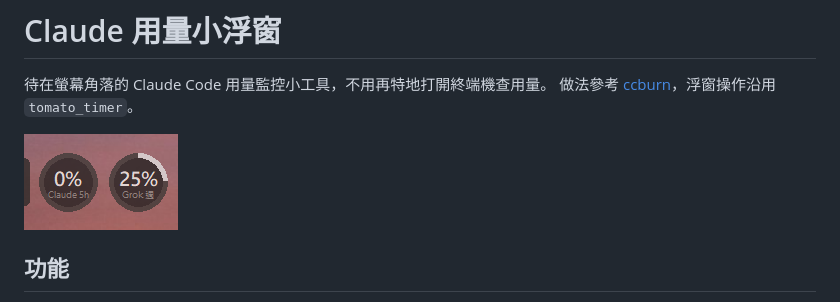
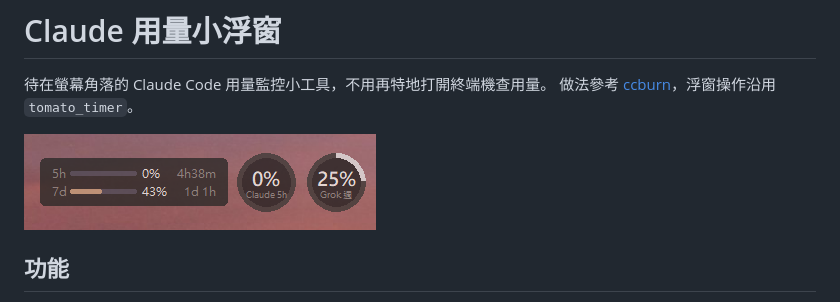
Before and after one commit to wetwilliam/claude_usage_widget, a Markdown page: README.md, the part around the change. GitHub-like rendering; pictures changed too: docs/screenshot-grok.png (added), docs/screenshot.png (deleted).

Commit message:
Use full two-ring screenshot (new filename to bust GitHub cache)

```diff
--- a/README.md
+++ b/README.md
@@ -3,7 +3,7 @@
 待在螢幕角落的 Claude Code 用量監控小工具，不用再特地打開終端機查用量。
 做法參考 [ccburn](https://github.com/JuanjoFuchs/ccburn)，浮窗操作沿用 `tomato_timer`。
 
-![截圖](docs/screenshot.png)
+![截圖](docs/screenshot-grok.png)
 
 ## 功能
 
```
